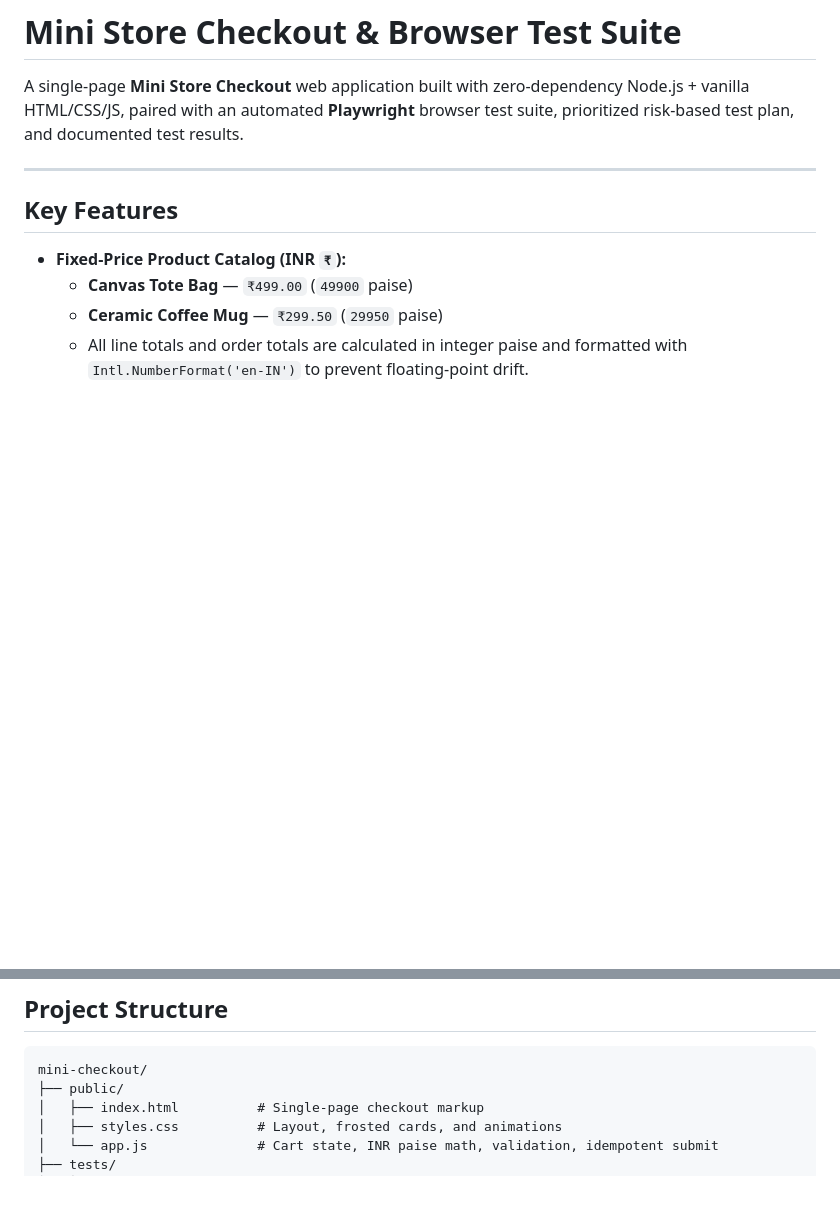
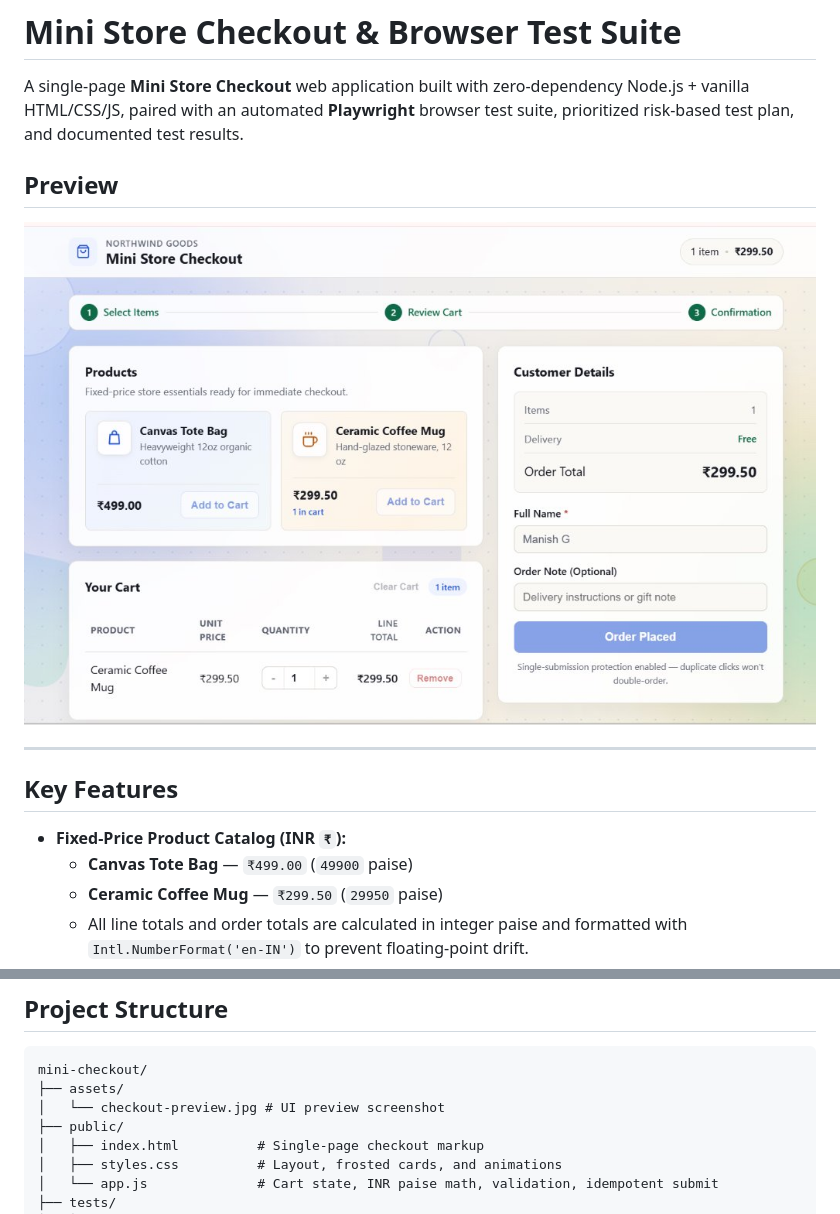
Before and after one commit to Manisha5918/mini-checkout, a Markdown page: README.md, 2 parts joined by grey strips. GitHub-like rendering; pictures changed too: assets/checkout-preview.jpg (added); blank space fills up the shorter version.

Commit message:
Add UI preview image to README

````diff
--- a/README.md
+++ b/README.md
@@ -1,6 +1,10 @@
 # Mini Store Checkout & Browser Test Suite
 
 A single-page **Mini Store Checkout** web application built with zero-dependency Node.js + vanilla HTML/CSS/JS, paired with an automated **Playwright** browser test suite, prioritized risk-based test plan, and documented test results.
+
+## Preview
+
+![Mini Store Checkout UI Preview](./assets/checkout-preview.jpg)
 
 ---
 
@@ -23,6 +27,8 @@ A single-page **Mini Store Checkout** web application built with zero-dependency
 
 ```text
 mini-checkout/
+├── assets/
+│   └── checkout-preview.jpg # UI preview screenshot
 ├── public/
 │   ├── index.html          # Single-page checkout markup
 │   ├── styles.css          # Layout, frosted cards, and animations
````
